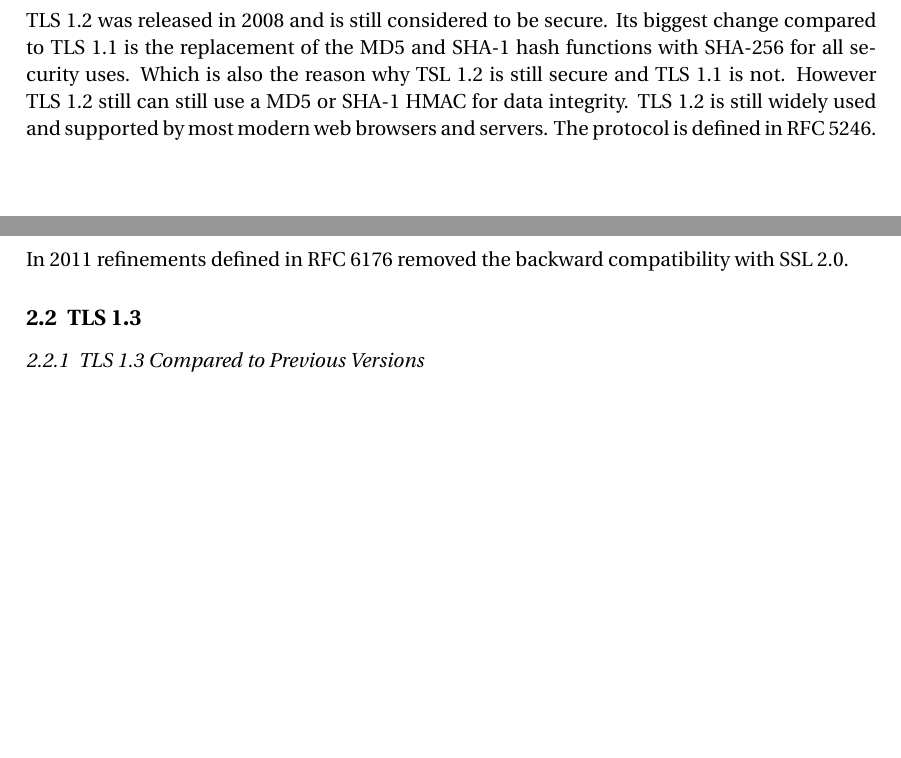
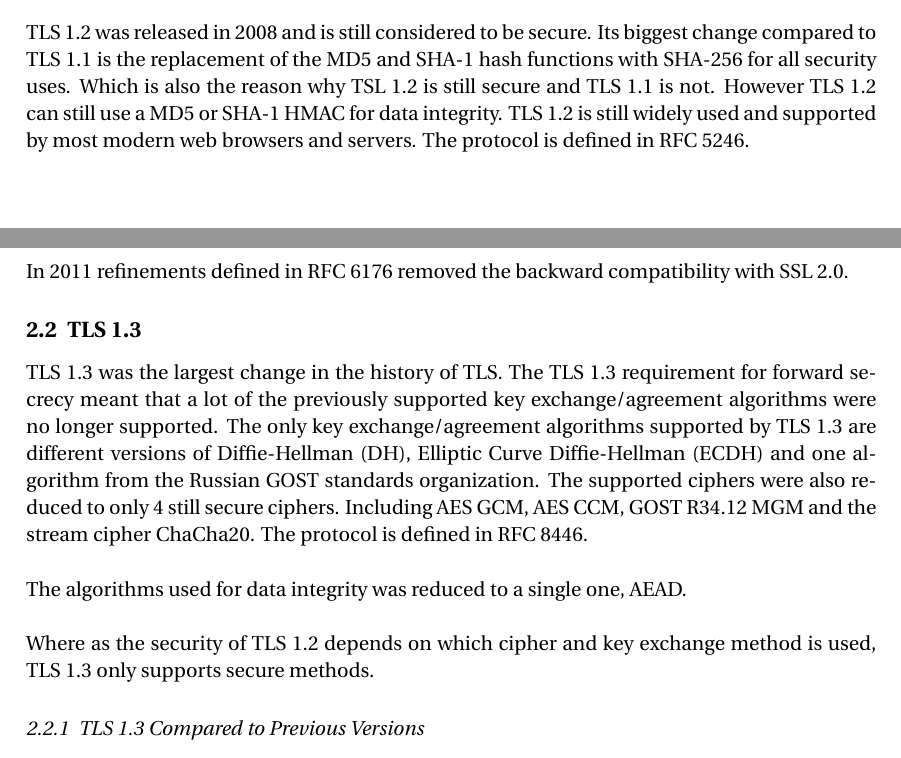
Before and after one commit to RaZoD1/htl-protocols5, a LaTeX document (crypto-tls/main.tex): two parts of pages 1 and 2 of 2 before the commit and two parts of pages 1 and 2 of 3 after it, joined at a grey line, cut so that both start at the same text, the shorter picture padded with empty space. Compiled offline with pdfLaTeX.

Commit message:
tls1.3 start

```diff
--- a/crypto-tls/main.tex
+++ b/crypto-tls/main.tex
@@ -80,11 +80,17 @@ To keep its security promise TLS has to keep being developed and new versions ge
 
 \subsection{TLS 1.2}
 
-TLS 1.2 was released in 2008 and is still considered to be secure. Its biggest change compared to TLS 1.1 is the replacement of the MD5 and SHA-1 hash functions with SHA-256 for all security uses. Which is also the reason why TSL 1.2 is still secure and TLS 1.1 is not. However TLS 1.2 still can still use a MD5 or SHA-1 HMAC for data integrity. TLS 1.2 is still widely used and supported by most modern web browsers and servers. The protocol is defined in RFC 5246.
+TLS 1.2 was released in 2008 and is still considered to be secure. Its biggest change compared to TLS 1.1 is the replacement of the MD5 and SHA-1 hash functions with SHA-256 for all security uses. Which is also the reason why TSL 1.2 is still secure and TLS 1.1 is not. However TLS 1.2 can still use a MD5 or SHA-1 HMAC for data integrity. TLS 1.2 is still widely used and supported by most modern web browsers and servers. The protocol is defined in RFC 5246.
 \\\\
 In 2011 refinements defined in RFC 6176 removed the backward compatibility with SSL 2.0.
 
 \subsection{TLS 1.3}
+
+TLS 1.3 was the largest change in the history of TLS. The TLS 1.3 requirement for forward secrecy meant that a lot of the previously supported key exchange/agreement algorithms were no longer supported. The only key exchange/agreement algorithms supported by TLS 1.3 are different versions of Diffie-Hellman (DH), Elliptic Curve Diffie-Hellman (ECDH) and one algorithm from the Russian GOST standards organization. The supported ciphers were also reduced to only 4 still secure ciphers. Including AES GCM, AES CCM, GOST R34.12 MGM and the stream cipher ChaCha20. The protocol is defined in RFC 8446.
+\\\\
+The algorithms used for data integrity was reduced to a single one, AEAD.
+\\\\
+Where as the security of TLS 1.2 depends on which cipher and key exchange method is used, TLS 1.3 only supports secure methods.
 
 \subsubsection{TLS 1.3 Compared to Previous Versions}
 
```
